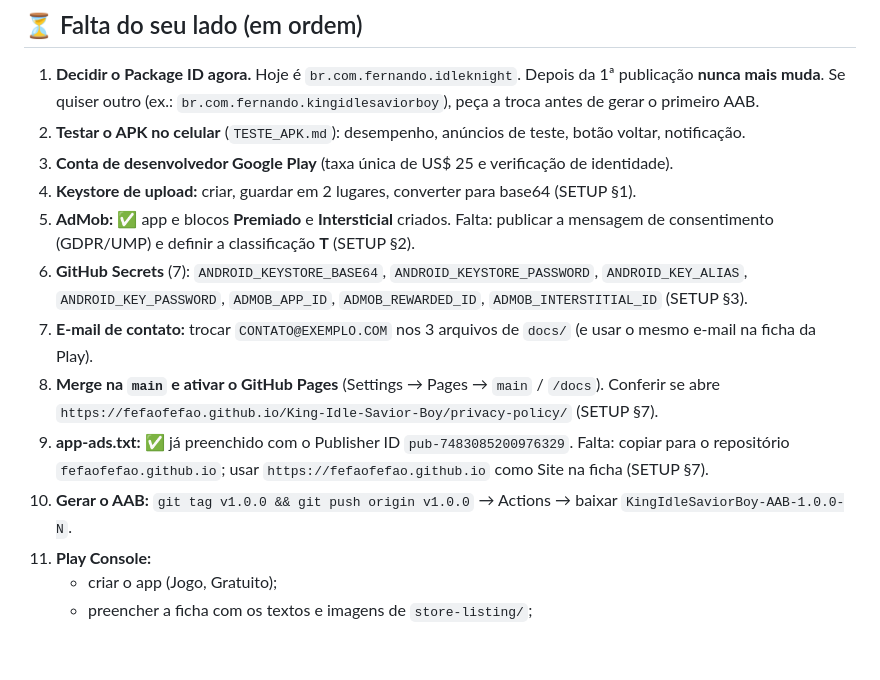
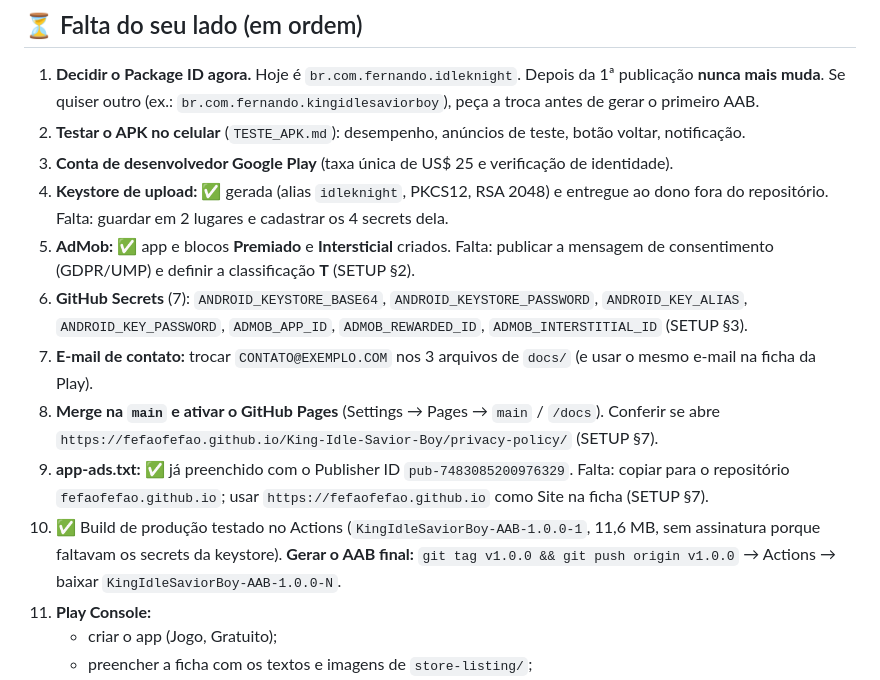
Before and after one commit to fefaofefao/King-Idle-Savior-Boy, a Markdown page: PUBLICAR.md, the part around the change. Drawn GitHub-style; blank space fills up the shorter version.

Commit message:
PUBLICAR: keystore gerada e build de produção verificado
Co-Authored-By: Claude Opus 5.5 <noreply@anthropic.com>
Claude-Session: https://claude.ai/code/session_012aY63uwYTjianAfBtvBgGx

```diff
--- a/PUBLICAR.md
+++ b/PUBLICAR.md
@@ -26,13 +26,13 @@ Resumo para levar o **King Idle Savior Boy** à Google Play. O passo a passo det
 1. **Decidir o Package ID agora.** Hoje é `br.com.fernando.idleknight`. Depois da 1ª publicação **nunca mais muda**. Se quiser outro (ex.: `br.com.fernando.kingidlesaviorboy`), peça a troca antes de gerar o primeiro AAB.
 2. **Testar o APK no celular** (`TESTE_APK.md`): desempenho, anúncios de teste, botão voltar, notificação.
 3. **Conta de desenvolvedor Google Play** (taxa única de US$ 25 e verificação de identidade).
-4. **Keystore de upload:** criar, guardar em 2 lugares, converter para base64 (SETUP §1).
+4. **Keystore de upload:** ✅ gerada (alias `idleknight`, PKCS12, RSA 2048) e entregue ao dono fora do repositório. Falta: guardar em 2 lugares e cadastrar os 4 secrets dela.
 5. **AdMob:** ✅ app e blocos **Premiado** e **Intersticial** criados. Falta: publicar a mensagem de consentimento (GDPR/UMP) e definir a classificação **T** (SETUP §2).
 6. **GitHub Secrets** (7): `ANDROID_KEYSTORE_BASE64`, `ANDROID_KEYSTORE_PASSWORD`, `ANDROID_KEY_ALIAS`, `ANDROID_KEY_PASSWORD`, `ADMOB_APP_ID`, `ADMOB_REWARDED_ID`, `ADMOB_INTERSTITIAL_ID` (SETUP §3).
 7. **E-mail de contato:** trocar `CONTATO@EXEMPLO.COM` nos 3 arquivos de `docs/` (e usar o mesmo e-mail na ficha da Play).
 8. **Merge na `main` e ativar o GitHub Pages** (Settings → Pages → `main` / `/docs`). Conferir se abre `https://fefaofefao.github.io/King-Idle-Savior-Boy/privacy-policy/` (SETUP §7).
 9. **app-ads.txt:** ✅ já preenchido com o Publisher ID `pub-7483085200976329`. Falta: copiar para o repositório `fefaofefao.github.io`; usar `https://fefaofefao.github.io` como Site na ficha (SETUP §7).
-10. **Gerar o AAB:** `git tag v1.0.0 && git push origin v1.0.0` → Actions → baixar `KingIdleSaviorBoy-AAB-1.0.0-N`.
+10. ✅ Build de produção testado no Actions (`KingIdleSaviorBoy-AAB-1.0.0-1`, 11,6 MB, sem assinatura porque faltavam os secrets da keystore). **Gerar o AAB final:** `git tag v1.0.0 && git push origin v1.0.0` → Actions → baixar `KingIdleSaviorBoy-AAB-1.0.0-N`.
 11. **Play Console:**
     - criar o app (Jogo, Gratuito);
     - preencher a ficha com os textos e imagens de `store-listing/`;
```
